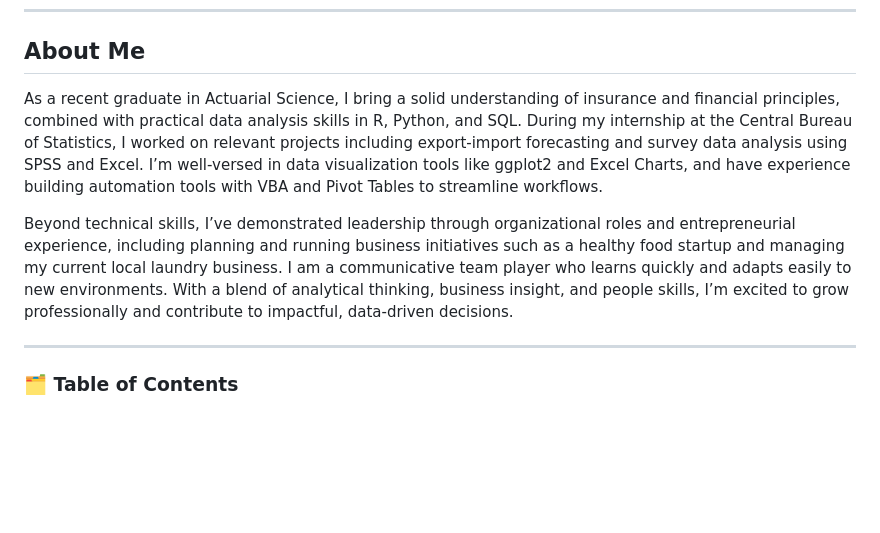
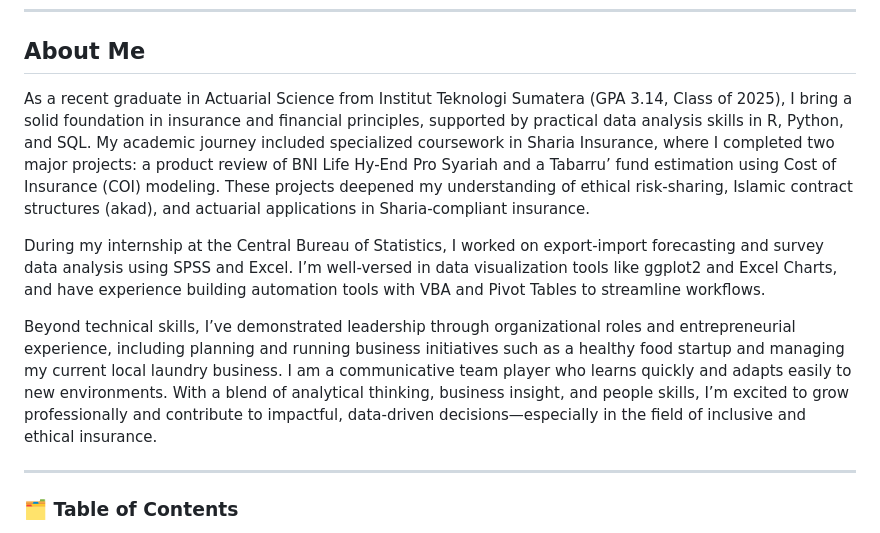
Before and after one commit to erichalestari/portofolio-ericha, a Markdown page: README.md, the part around the change. Drawn GitHub-style; blank space fills up the shorter version.

```diff
--- a/README.md
+++ b/README.md
@@ -7,9 +7,11 @@
 
 ## About Me
 
-As a recent graduate in Actuarial Science, I bring a solid understanding of insurance and financial principles, combined with practical data analysis skills in R, Python, and SQL. During my internship at the Central Bureau of Statistics, I worked on relevant projects including export-import forecasting and survey data analysis using SPSS and Excel. I’m well-versed in data visualization tools like ggplot2 and Excel Charts, and have experience building automation tools with VBA and Pivot Tables to streamline workflows.
+As a recent graduate in Actuarial Science from Institut Teknologi Sumatera (GPA 3.14, Class of 2025), I bring a solid foundation in insurance and financial principles, supported by practical data analysis skills in R, Python, and SQL. My academic journey included specialized coursework in Sharia Insurance, where I completed two major projects: a product review of BNI Life Hy-End Pro Syariah and a Tabarru’ fund estimation using Cost of Insurance (COI) modeling. These projects deepened my understanding of ethical risk-sharing, Islamic contract structures (akad), and actuarial applications in Sharia-compliant insurance.
 
-Beyond technical skills, I’ve demonstrated leadership through organizational roles and entrepreneurial experience, including planning and running business initiatives such as a healthy food startup and managing my current local laundry business. I am a communicative team player who learns quickly and adapts easily to new environments. With a blend of analytical thinking, business insight, and people skills, I’m excited to grow professionally and contribute to impactful, data-driven decisions.
+During my internship at the Central Bureau of Statistics, I worked on export-import forecasting and survey data analysis using SPSS and Excel. I’m well-versed in data visualization tools like ggplot2 and Excel Charts, and have experience building automation tools with VBA and Pivot Tables to streamline workflows.
+
+Beyond technical skills, I’ve demonstrated leadership through organizational roles and entrepreneurial experience, including planning and running business initiatives such as a healthy food startup and managing my current local laundry business. I am a communicative team player who learns quickly and adapts easily to new environments. With a blend of analytical thinking, business insight, and people skills, I’m excited to grow professionally and contribute to impactful, data-driven decisions—especially in the field of inclusive and ethical insurance.
 
 ---
 ### 🗂️ Table of Contents
```
